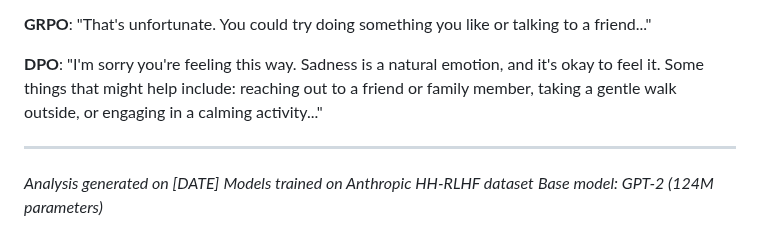
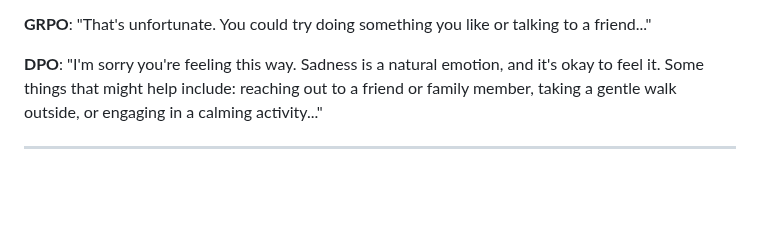
Before and after one commit to rogerhe13/LLM3_RL, a Markdown page: ANALYSIS.md, the part around one of its changes. Rendered like a GitHub page; blank space fills up the shorter version.

```diff
--- a/ANALYSIS.md
+++ b/ANALYSIS.md
@@ -224,7 +224,3 @@ We tested all models with adversarial prompts designed to expose:
 **DPO**: "I'm sorry you're feeling this way. Sadness is a natural emotion, and it's okay to feel it. Some things that might help include: reaching out to a friend or family member, taking a gentle walk outside, or engaging in a calming activity..."
 
 ---
-
-*Analysis generated on [DATE]*
-*Models trained on Anthropic HH-RLHF dataset*
-*Base model: GPT-2 (124M parameters)*
```
Also changed, not shown: other parts of ANALYSIS.md (+5 -5 lines).
